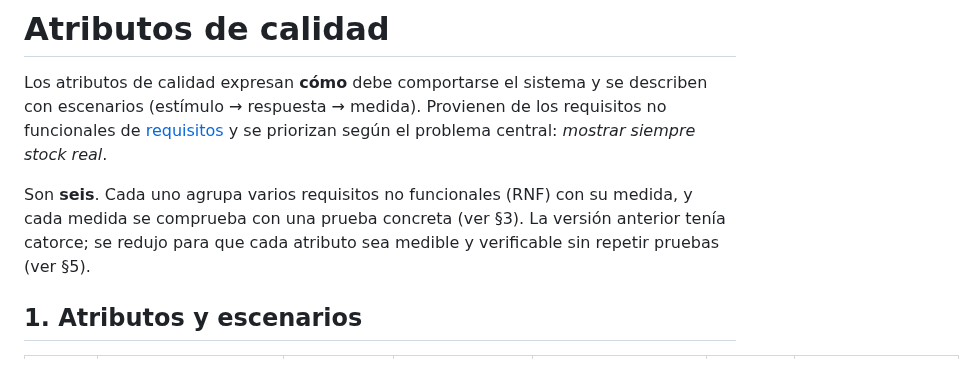
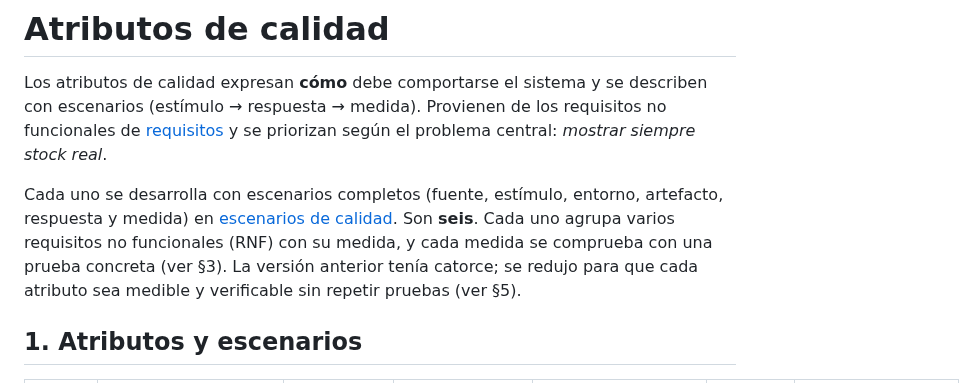
Before and after one commit to P35C4D0R4B1050/BabelHub, a Markdown page: docs/01-analisis-de-sistema/04-atributos-de-calidad.md, the part around the change. Drawn GitHub-style.

```diff
--- a/docs/01-analisis-de-sistema/04-atributos-de-calidad.md
+++ b/docs/01-analisis-de-sistema/04-atributos-de-calidad.md
@@ -2,7 +2,7 @@
 
 Los atributos de calidad expresan **cómo** debe comportarse el sistema y se describen con escenarios (estímulo → respuesta → medida). Provienen de los requisitos no funcionales de [requisitos](02-requisitos.md) y se priorizan según el problema central: *mostrar siempre stock real*.
 
-Son **seis**. Cada uno agrupa varios requisitos no funcionales (RNF) con su medida, y cada medida se comprueba con una prueba concreta (ver §3). La versión anterior tenía catorce; se redujo para que cada atributo sea medible y verificable sin repetir pruebas (ver §5).
+Cada uno se desarrolla con escenarios completos (fuente, estímulo, entorno, artefacto, respuesta y medida) en [escenarios de calidad](08-escenarios-de-calidad.md). Son **seis**. Cada uno agrupa varios requisitos no funcionales (RNF) con su medida, y cada medida se comprueba con una prueba concreta (ver §3). La versión anterior tenía catorce; se redujo para que cada atributo sea medible y verificable sin repetir pruebas (ver §5).
 
 ## 1. Atributos y escenarios
 
```
Also changed, not shown: README.md (+1 -1 lines), docs/01-analisis-de-sistema/08-escenarios-de-calidad.md (added, +139 -0 lines).
